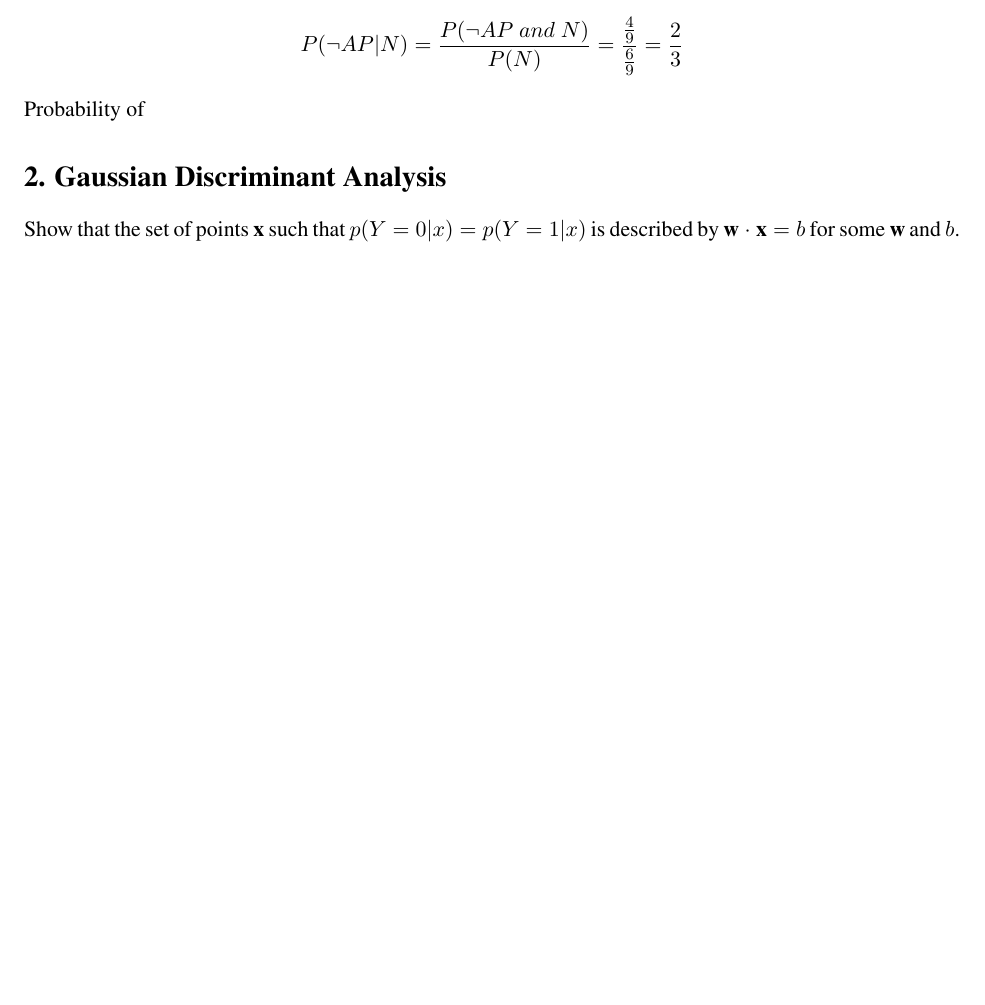
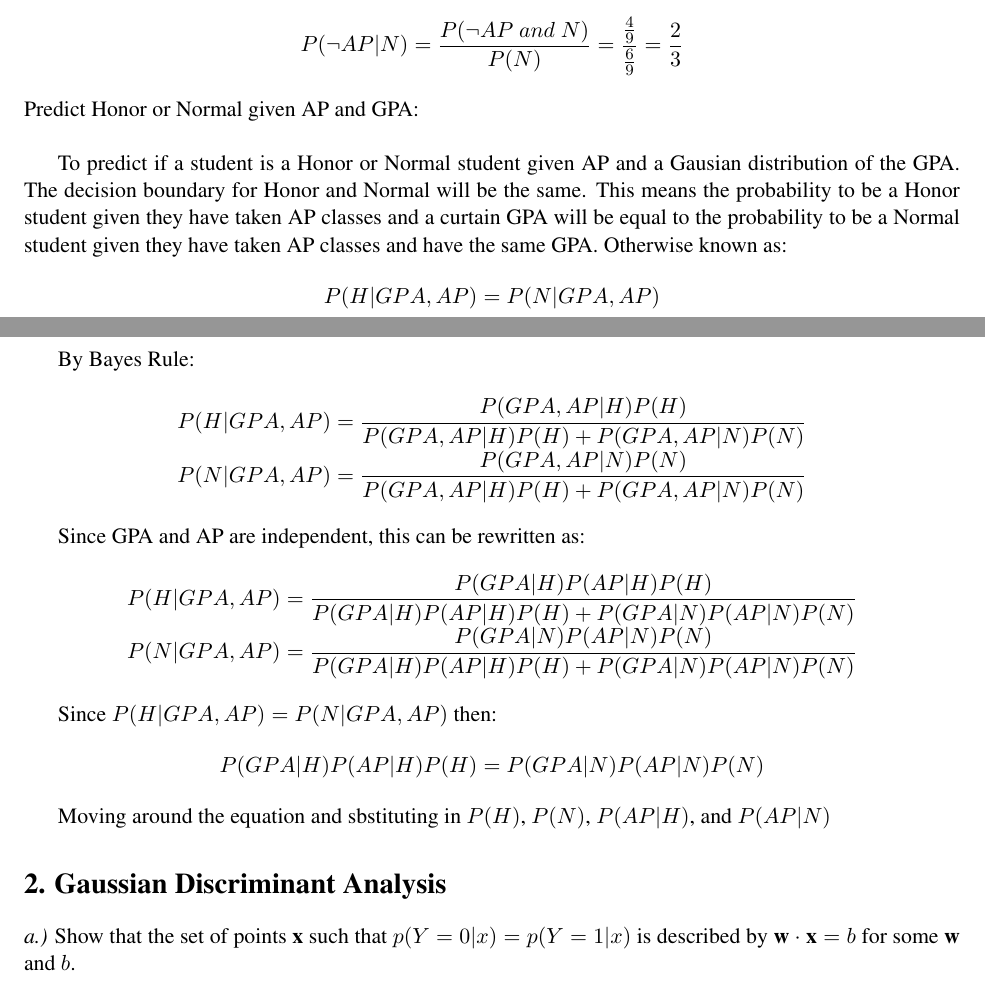
Before and after one commit to chipsandtea/CMPS142, a LaTeX problem sheet (HW3/142hw2.tex): part of page 2 of 4 before the commit and two parts of pages 2 and 3 of 5 after it, the two joined at a grey line, cut so that both start at the same text, the shorter picture padded with empty space. Compiled offline with pdfLaTeX.

Commit message:
problem 2 done, problem 1 almost done

```diff
--- a/HW3/142hw2.tex
+++ b/HW3/142hw2.tex
@@ -99,10 +99,41 @@ $P(\neg AP|H) = \dfrac{P(\neg AP \kern .1cm and \kern .1cm H)}{P(H)} = \dfrac{\f
 $P(\neg AP|N) = \dfrac{P(\neg AP \kern .1cm and \kern .1cm N)}{P(N)} = \dfrac{\frac{4}{9}}{\frac{6}{9}} = \dfrac{2}{3}$
 \end{center}
 
-\noindent Probability of
+\noindent Predict Honor or Normal given AP and GPA:\newline
+
+To predict if a student is a Honor or Normal student given AP and a Gausian distribution of the GPA. The decision boundary for Honor and Normal will be the same. This means the probability to be a Honor student given they have taken AP classes and a curtain GPA will be equal to the probability to be a Normal student given they have taken AP classes and have the same GPA. Otherwise known as:
+
+\begin{center}
+$P(H|GPA,AP) = P(N|GPA,AP)$
+\end{center}
+
+\newpage
+By Bayes Rule:
+
+\begin{center}
+$P(H|GPA,AP) = \dfrac{P(GPA,AP|H)P(H)}{P(GPA,AP|H)P(H)+P(GPA,AP|N)P(N)}$
+
+$P(N|GPA,AP) = \dfrac{P(GPA,AP|N)P(N)}{P(GPA,AP|H)P(H)+P(GPA,AP|N)P(N)}$
+\end{center}
+
+Since GPA and AP are independent, this can be rewritten as:
+
+\begin{center}
+$P(H|GPA,AP) = \dfrac{P(GPA|H)P(AP|H)P(H)}{P(GPA|H)P(AP|H)P(H)+P(GPA|N)P(AP|N)P(N)}$
+
+$P(N|GPA,AP) = \dfrac{P(GPA|N)P(AP|N)P(N)}{P(GPA|H)P(AP|H)P(H)+P(GPA|N)P(AP|N)P(N)}$
+\end{center}
+
+Since $P(H|GPA,AP) = P(N|GPA,AP)$ then:
+
+\begin{center}
+$P(GPA|H)P(AP|H)P(H) = P(GPA|N)P(AP|N)P(N)$
+\end{center}
+
+Moving around the equation and sbstituting in $P(H)$, $P(N)$, $P(AP|H)$, and $P(AP|N)$
 
 \section*{2. Gaussian Discriminant Analysis}
-Show that the set of points \textbf{x} such that $p(Y = 0 | x) = p(Y = 1 | x )$ is described by $\textbf{w $\cdot$ x} = b$ for some $\textbf{w}$ and $b$.\\ \\
+\noindent \textit{a.)} Show that the set of points \textbf{x} such that $p(Y = 0 | x) = p(Y = 1 | x )$ is described by $\textbf{w $\cdot$ x} = b$ for some $\textbf{w}$ and $b$.\\ \\
 We can assume that the label probabilities for $Y = 0 \text{ and } Y = 1$ are the same. Which is to say
 \begin{equation}p(Y = 0) = p(Y = 1) = \frac{1}{2}\end{equation}
 Using Bayes Theorem, the conditional probabilities given \textbf{x} are as follows:
```
Also changed, not shown: HW3/142hw2.pdf, HW3/142hw2.tex (3 more changed lines).
